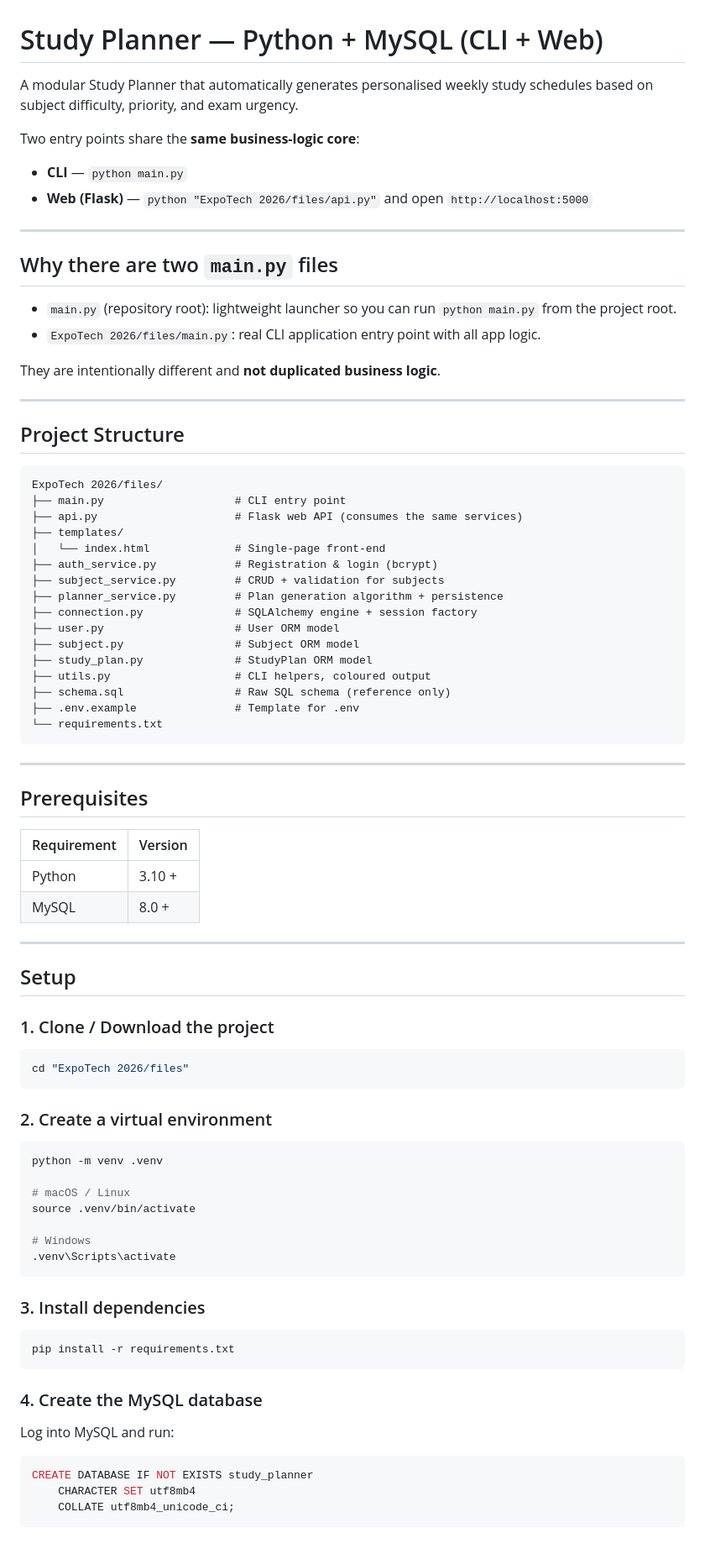
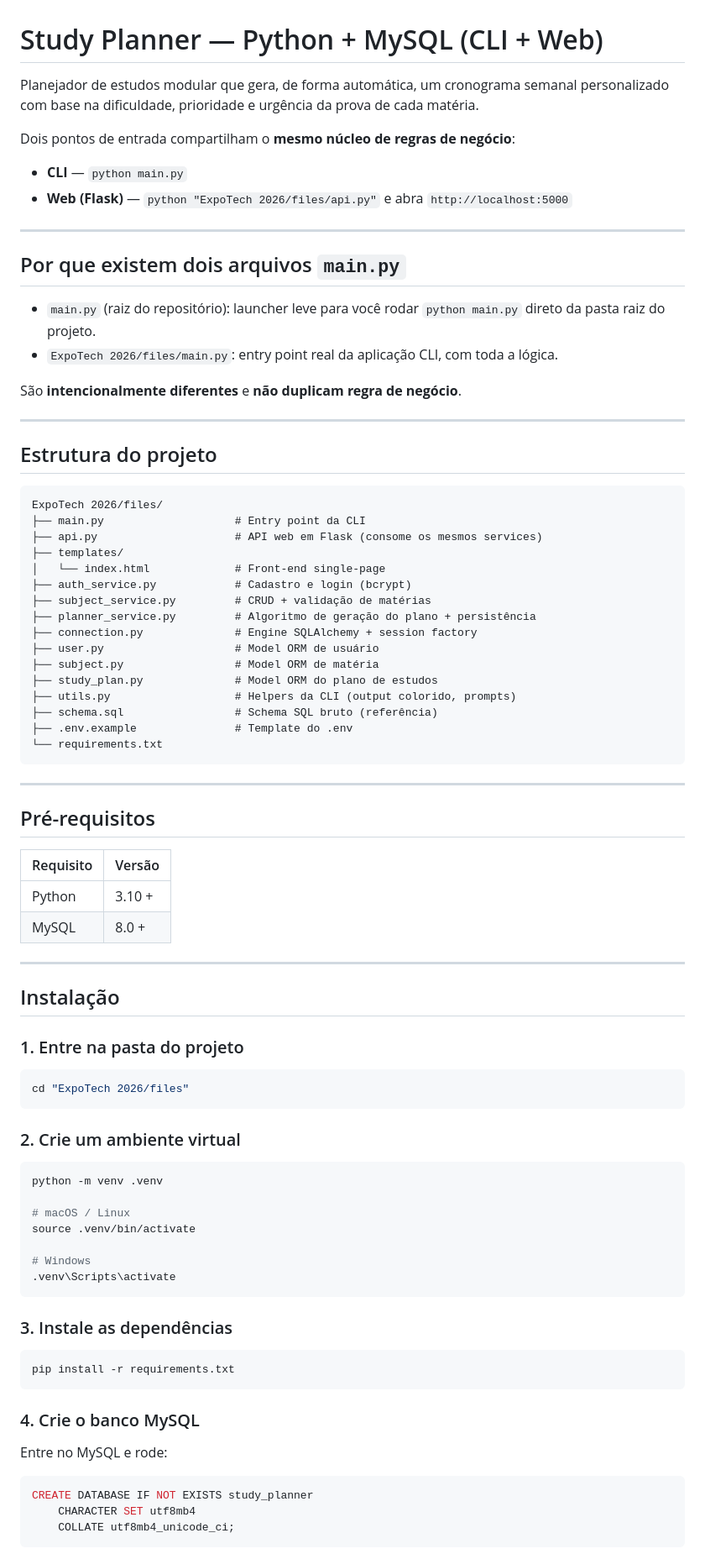
Before and after one commit to Sxurish/ExpoTech2026, a Markdown page: README.md, the part around one of its changes. Shown at 84% size. Rendered like a GitHub page.

````diff
--- a/README.md
+++ b/README.md
@@ -1,66 +1,68 @@
 # Study Planner — Python + MySQL (CLI + Web)
 
-A modular Study Planner that automatically generates personalised weekly
-study schedules based on subject difficulty, priority, and exam urgency.
+Planejador de estudos modular que gera, de forma automática, um cronograma
+semanal personalizado com base na dificuldade, prioridade e urgência da
+prova de cada matéria.
 
-Two entry points share the **same business-logic core**:
+Dois pontos de entrada compartilham o **mesmo núcleo de regras de negócio**:
 
 - **CLI** — `python main.py`
-- **Web (Flask)** — `python "ExpoTech 2026/files/api.py"` and open `http://localhost:5000`
+- **Web (Flask)** — `python "ExpoTech 2026/files/api.py"` e abra `http://localhost:5000`
 
 ---
 
-## Why there are two `main.py` files
+## Por que existem dois arquivos `main.py`
 
-- `main.py` (repository root): lightweight launcher so you can run `python main.py`
-  from the project root.
-- `ExpoTech 2026/files/main.py`: real CLI application entry point with all app logic.
+- `main.py` (raiz do repositório): launcher leve para você rodar `python main.py`
+  direto da pasta raiz do projeto.
+- `ExpoTech 2026/files/main.py`: entry point real da aplicação CLI, com toda a
+  lógica.
 
-They are intentionally different and **not duplicated business logic**.
+São **intencionalmente diferentes** e **não duplicam regra de negócio**.
 
 ---
 
-## Project Structure
+## Estrutura do projeto
 
 ```
 ExpoTech 2026/files/
-├── main.py                    # CLI entry point
-├── api.py                     # Flask web API (consumes the same services)
+├── main.py                    # Entry point da CLI
+├── api.py                     # API web em Flask (consome os mesmos services)
 ├── templates/
-│   └── index.html             # Single-page front-end
-├── auth_service.py            # Registration & login (bcrypt)
-├── subject_service.py         # CRUD + validation for subjects
-├── planner_service.py         # Plan generation algorithm + persistence
-├── connection.py              # SQLAlchemy engine + session factory
-├── user.py                    # User ORM model
-├── subject.py                 # Subject ORM model
-├── study_plan.py              # StudyPlan ORM model
-├── utils.py                   # CLI helpers, coloured output
-├── schema.sql                 # Raw SQL schema (reference only)
-├── .env.example               # Template for .env
+│   └── index.html             # Front-end single-page
+├── auth_service.py            # Cadastro e login (bcrypt)
+├── subject_service.py         # CRUD + validação de matérias
+├── planner_service.py         # Algoritmo de geração do plano + persistência
+├── connection.py              # Engine SQLAlchemy + session factory
+├── user.py                    # Model ORM de usuário
+├── subject.py                 # Model ORM de matéria
+├── study_plan.py              # Model ORM do plano de estudos
+├── utils.py                   # Helpers da CLI (output colorido, prompts)
+├── schema.sql                 # Schema SQL bruto (referência)
+├── .env.example               # Template do .env
 └── requirements.txt
 ```
 
 ---
 
-## Prerequisites
+## Pré-requisitos
 
-| Requirement | Version |
+| Requisito | Versão |
 |---|---|
 | Python | 3.10 + |
 | MySQL  | 8.0 + |
 
 ---
 
-## Setup
+## Instalação
 
-### 1. Clone / Download the project
+### 1. Entre na pasta do projeto
 
 ```bash
 cd "ExpoTech 2026/files"
 ```
 
-### 2. Create a virtual environment
+### 2. Crie um ambiente virtual
 
 ```bash
 python -m venv .venv
@@ -72,15 +74,15 @@ source .venv/bin/activate
 .venv\Scripts\activate
 ```
 
-### 3. Install dependencies
+### 3. Instale as dependências
 
 ```bash
 pip install -r requirements.txt
 ```
 
-### 4. Create the MySQL database
+### 4. Crie o banco MySQL
 
-Log into MySQL and run:
+Entre no MySQL e rode:
 
 ```sql
 CREATE DATABASE IF NOT EXISTS study_planner
````
Also changed, not shown: other parts of README.md (+60 -60 lines).
